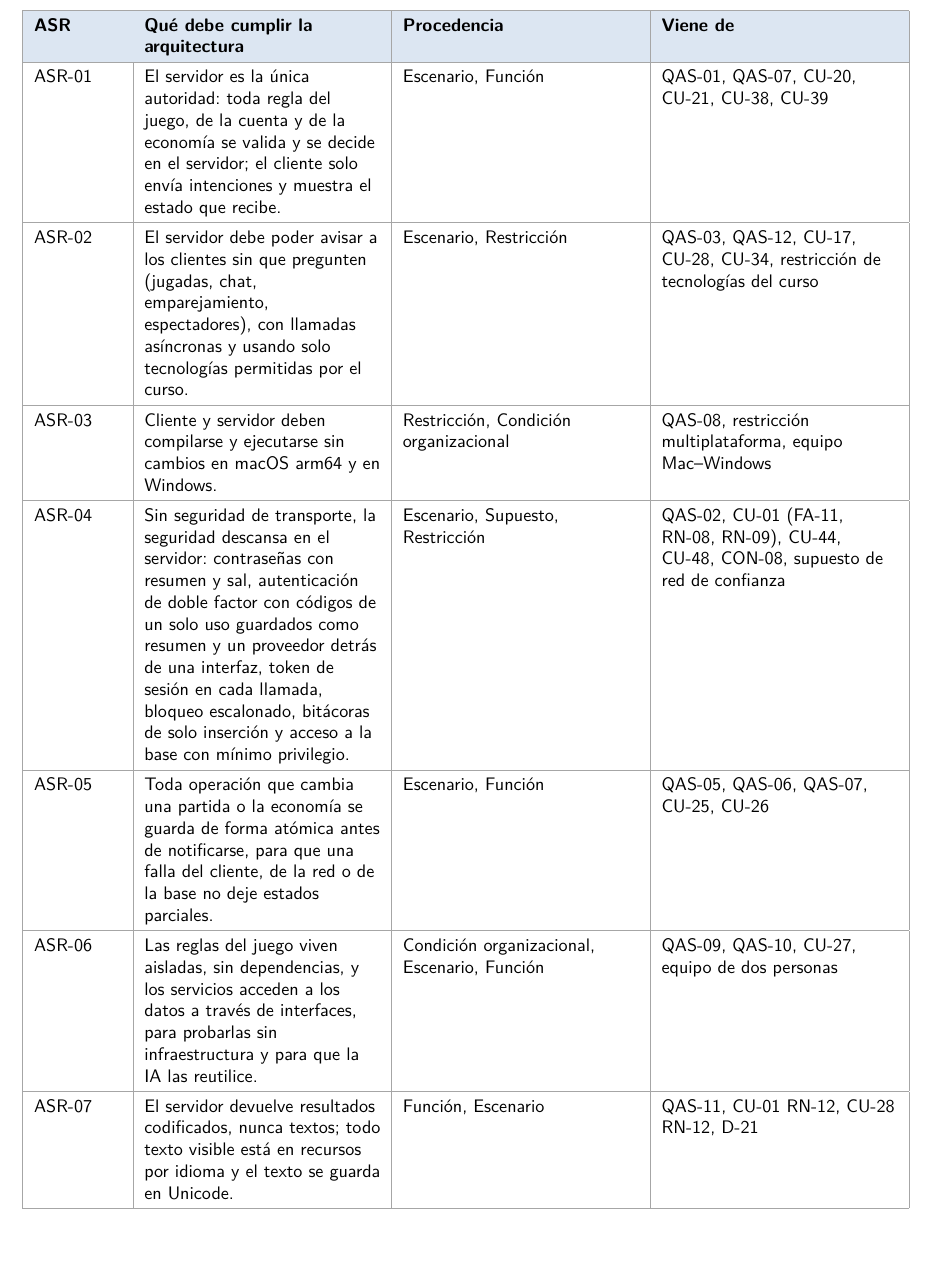
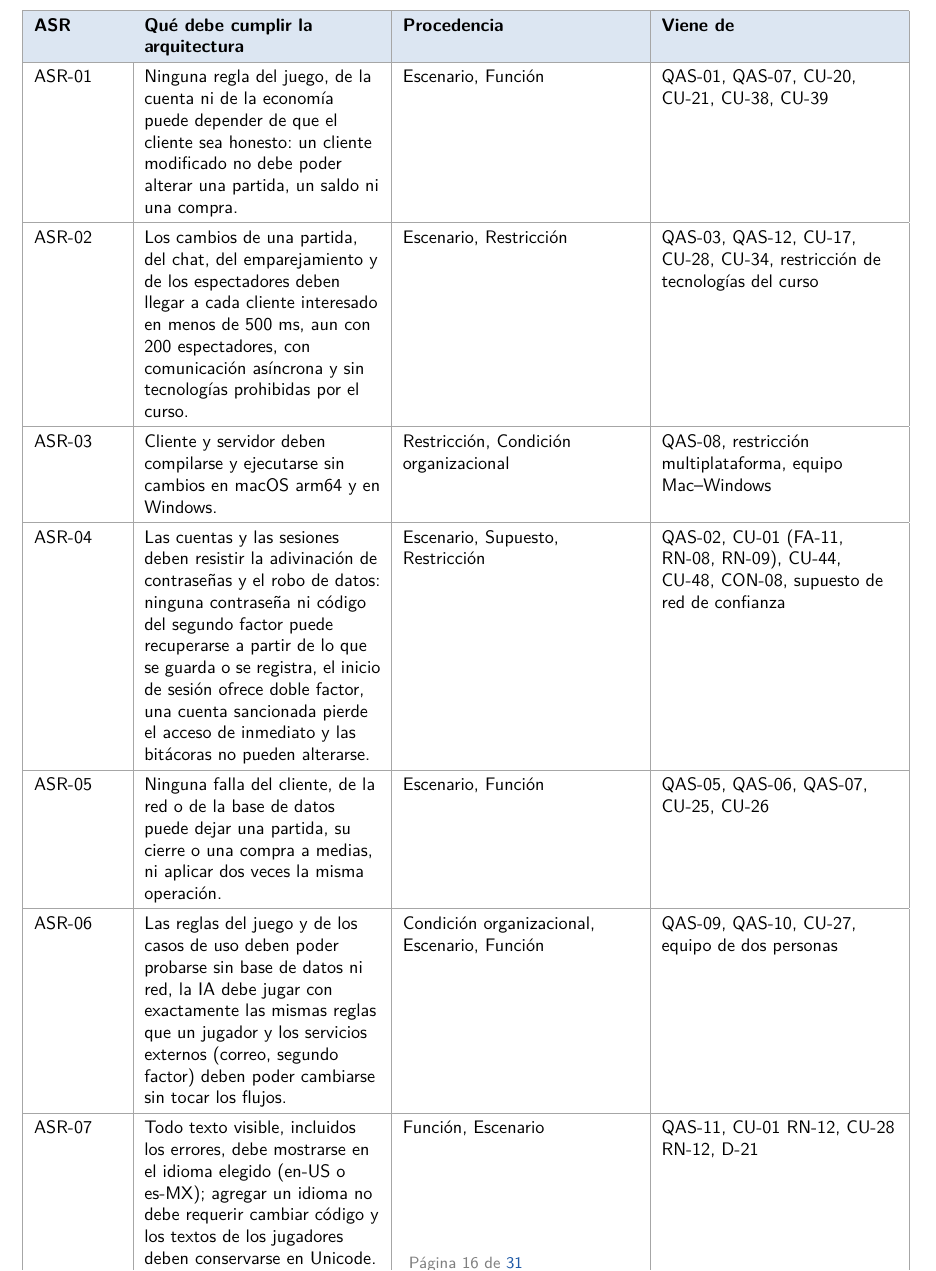
Before and after one commit to Arclyne/bastion_game_sad, a LaTeX document (main.tex): part of page 16 of 31, cut so that both start at the same text. Compiled offline with pdfLaTeX.

Commit message:
ASR: state what the architecture must achieve, not how

```diff
--- a/main.tex
+++ b/main.tex
@@ -414,13 +414,13 @@ Dentro del sistema están el \textbf{cliente de escritorio} (pantallas, entrada
 \hint{Entre 5 y 7. Si todos vienen de escenarios, expliquen en una línea por qué ninguna función, restricción, objetivo o condición del equipo obliga a estructurar el sistema.}
 \noindent\begin{tabularx}{\linewidth}{|p{1.7cm}|Y|Y|Y|}\hline
   \headrow\hd{ASR} & \hd{Qué debe cumplir la arquitectura} & \hd{Procedencia} & \hd{Viene de}\\\hline
-  ASR-01 & El servidor es la única autoridad: toda regla del juego, de la cuenta y de la economía se valida y se decide en el servidor; el cliente solo envía intenciones y muestra el estado que recibe. & Escenario, Función & QAS-01, QAS-07, CU-20, CU-21, CU-38, CU-39\\\hline
-  ASR-02 & El servidor debe poder avisar a los clientes sin que pregunten (jugadas, chat, emparejamiento, espectadores), con llamadas asíncronas y usando solo tecnologías permitidas por el curso. & Escenario, Restricción & QAS-03, QAS-12, CU-17, CU-28, CU-34, restricción de tecnologías del curso\\\hline
+  ASR-01 & Ninguna regla del juego, de la cuenta ni de la economía puede depender de que el cliente sea honesto: un cliente modificado no debe poder alterar una partida, un saldo ni una compra. & Escenario, Función & QAS-01, QAS-07, CU-20, CU-21, CU-38, CU-39\\\hline
+  ASR-02 & Los cambios de una partida, del chat, del emparejamiento y de los espectadores deben llegar a cada cliente interesado en menos de 500 ms, aun con 200 espectadores, con comunicación asíncrona y sin tecnologías prohibidas por el curso. & Escenario, Restricción & QAS-03, QAS-12, CU-17, CU-28, CU-34, restricción de tecnologías del curso\\\hline
   ASR-03 & Cliente y servidor deben compilarse y ejecutarse sin cambios en macOS arm64 y en Windows. & Restricción, Condición organizacional & QAS-08, restricción multiplataforma, equipo Mac–Windows\\\hline
-  ASR-04 & Sin seguridad de transporte, la seguridad descansa en el servidor: contraseñas con resumen y sal, autenticación de doble factor con códigos de un solo uso guardados como resumen y un proveedor detrás de una interfaz, token de sesión en cada llamada, bloqueo escalonado, bitácoras de solo inserción y acceso a la base con mínimo privilegio. & Escenario, Supuesto, Restricción & QAS-02, CU-01 (FA-11, RN-08, RN-09), CU-44, CU-48, CON-08, supuesto de red de confianza\\\hline
-  ASR-05 & Toda operación que cambia una partida o la economía se guarda de forma atómica antes de notificarse, para que una falla del cliente, de la red o de la base no deje estados parciales. & Escenario, Función & QAS-05, QAS-06, QAS-07, CU-25, CU-26\\\hline
-  ASR-06 & Las reglas del juego viven aisladas, sin dependencias, y los servicios acceden a los datos a través de interfaces, para probarlas sin infraestructura y para que la IA las reutilice. & Condición organizacional, Escenario, Función & QAS-09, QAS-10, CU-27, equipo de dos personas\\\hline
-  ASR-07 & El servidor devuelve resultados codificados, nunca textos; todo texto visible está en recursos por idioma y el texto se guarda en Unicode. & Función, Escenario & QAS-11, CU-01 RN-12, CU-28 RN-12, D-21\\\hline
+  ASR-04 & Las cuentas y las sesiones deben resistir la adivinación de contraseñas y el robo de datos: ninguna contraseña ni código del segundo factor puede recuperarse a partir de lo que se guarda o se registra, el inicio de sesión ofrece doble factor, una cuenta sancionada pierde el acceso de inmediato y las bitácoras no pueden alterarse. & Escenario, Supuesto, Restricción & QAS-02, CU-01 (FA-11, RN-08, RN-09), CU-44, CU-48, CON-08, supuesto de red de confianza\\\hline
+  ASR-05 & Ninguna falla del cliente, de la red o de la base de datos puede dejar una partida, su cierre o una compra a medias, ni aplicar dos veces la misma operación. & Escenario, Función & QAS-05, QAS-06, QAS-07, CU-25, CU-26\\\hline
+  ASR-06 & Las reglas del juego y de los casos de uso deben poder probarse sin base de datos ni red, la IA debe jugar con exactamente las mismas reglas que un jugador y los servicios externos (correo, segundo factor) deben poder cambiarse sin tocar los flujos. & Condición organizacional, Escenario, Función & QAS-09, QAS-10, CU-27, equipo de dos personas\\\hline
+  ASR-07 & Todo texto visible, incluidos los errores, debe mostrarse en el idioma elegido (en-US o es-MX); agregar un idioma no debe requerir cambiar código y los textos de los jugadores deben conservarse en Unicode. & Función, Escenario & QAS-11, CU-01 RN-12, CU-28 RN-12, D-21\\\hline
 \end{tabularx}
 
 % =====================================================================
```
